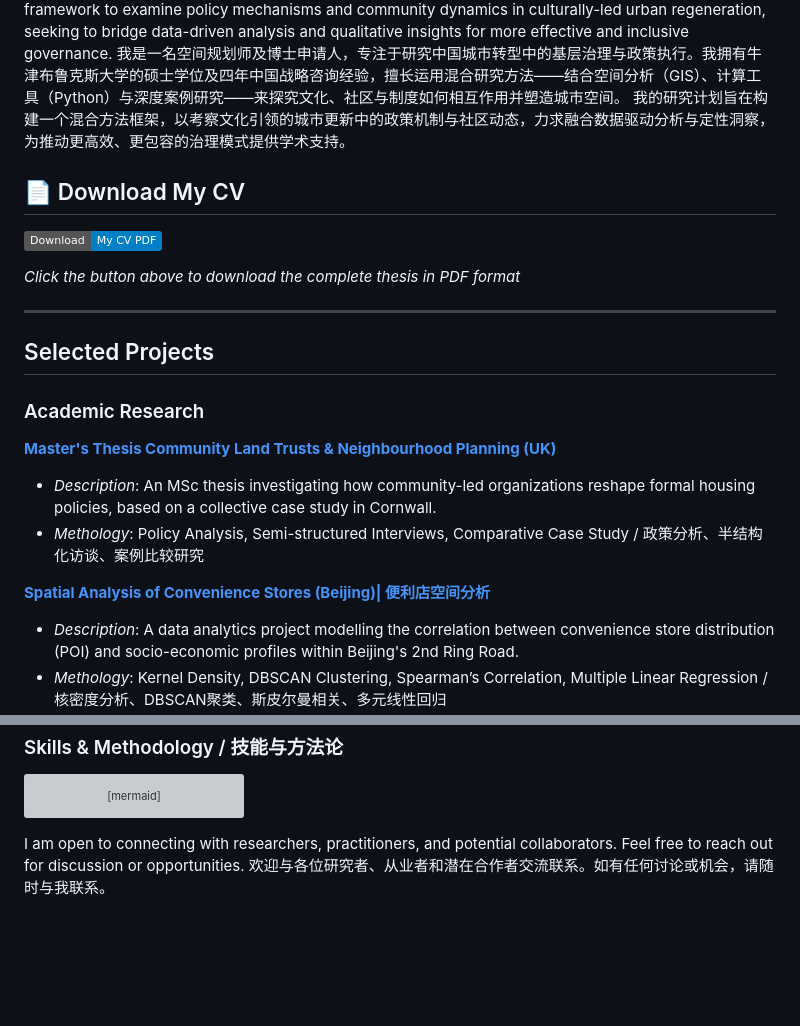
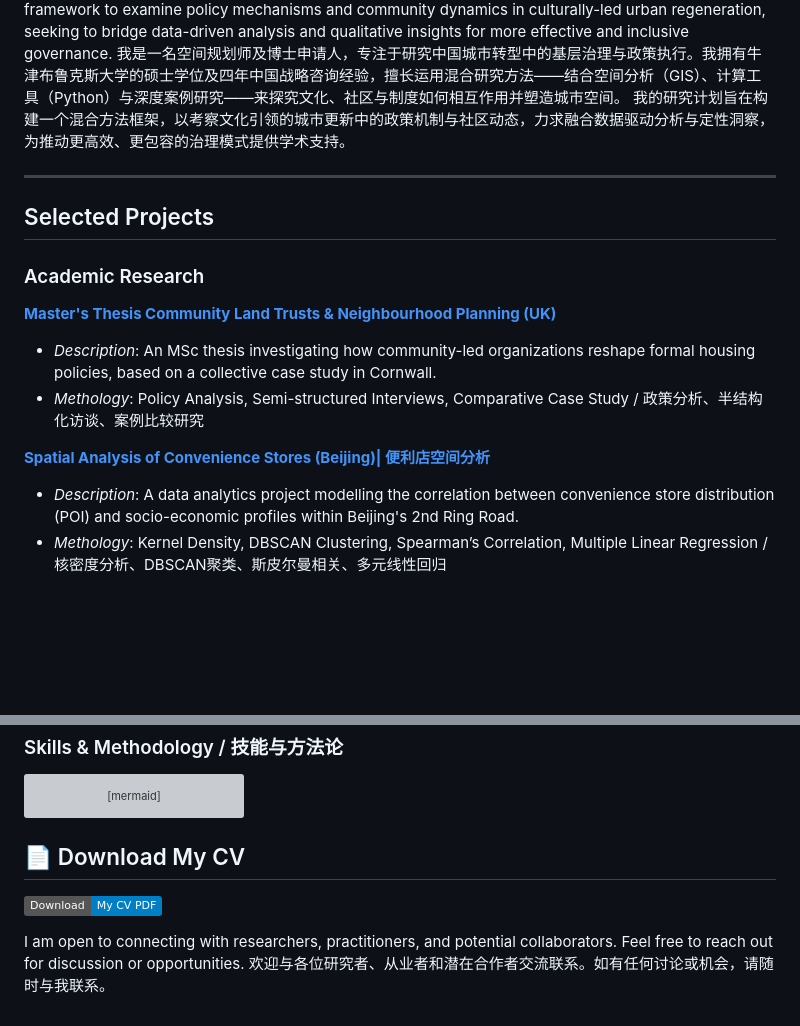
Before and after one commit to zheyu-Julie-Liu/Academic-personal-homepage-and-portfolio-for-Zheyu-Liu, a Markdown page: README.md, 2 parts joined by grey strips. Rendered like a GitHub page; badges without logos; blank space fills up the shorter version; grey boxes are pictures that could not be loaded.

````diff
--- a/README.md
+++ b/README.md
@@ -14,12 +14,6 @@ My research proposal develops a mixed-methods framework to examine policy mechan
 我是一名空间规划师及博士申请人，专注于研究中国城市转型中的基层治理与政策执行。我拥有牛津布鲁克斯大学的硕士学位及四年中国战略咨询经验，擅长运用混合研究方法——结合空间分析（GIS）、计算工具（Python）与深度案例研究——来探究文化、社区与制度如何相互作用并塑造城市空间。
 我的研究计划旨在构建一个混合方法框架，以考察文化引领的城市更新中的政策机制与社区动态，力求融合数据驱动分析与定性洞察，为推动更高效、更包容的治理模式提供学术支持。
 
-## 📄 Download My CV
-
-[![Download PDF](https://img.shields.io/badge/Download-My_CV_PDF-blue.svg)](./projects/zheyuLIU_cv.pdf)
-
-*Click the button above to download the complete thesis in PDF format*
-
 
 
 ---
@@ -79,6 +73,10 @@ graph TD
     D --> D2[Cultural-Economic Strategy 文化经济战略];
     D --> D3[Urban Regeneration 城市更新];
 ```
+## 📄 Download My CV
+
+[![Download PDF](https://img.shields.io/badge/Download-My_CV_PDF-blue.svg)](./projects/zheyuLIU_cv.pdf)
+
 
 
 I am open to connecting with researchers, practitioners, and potential collaborators. Feel free to reach out for discussion or opportunities.
````
Also changed, not shown: other parts of README.md (+1 -1 lines).
